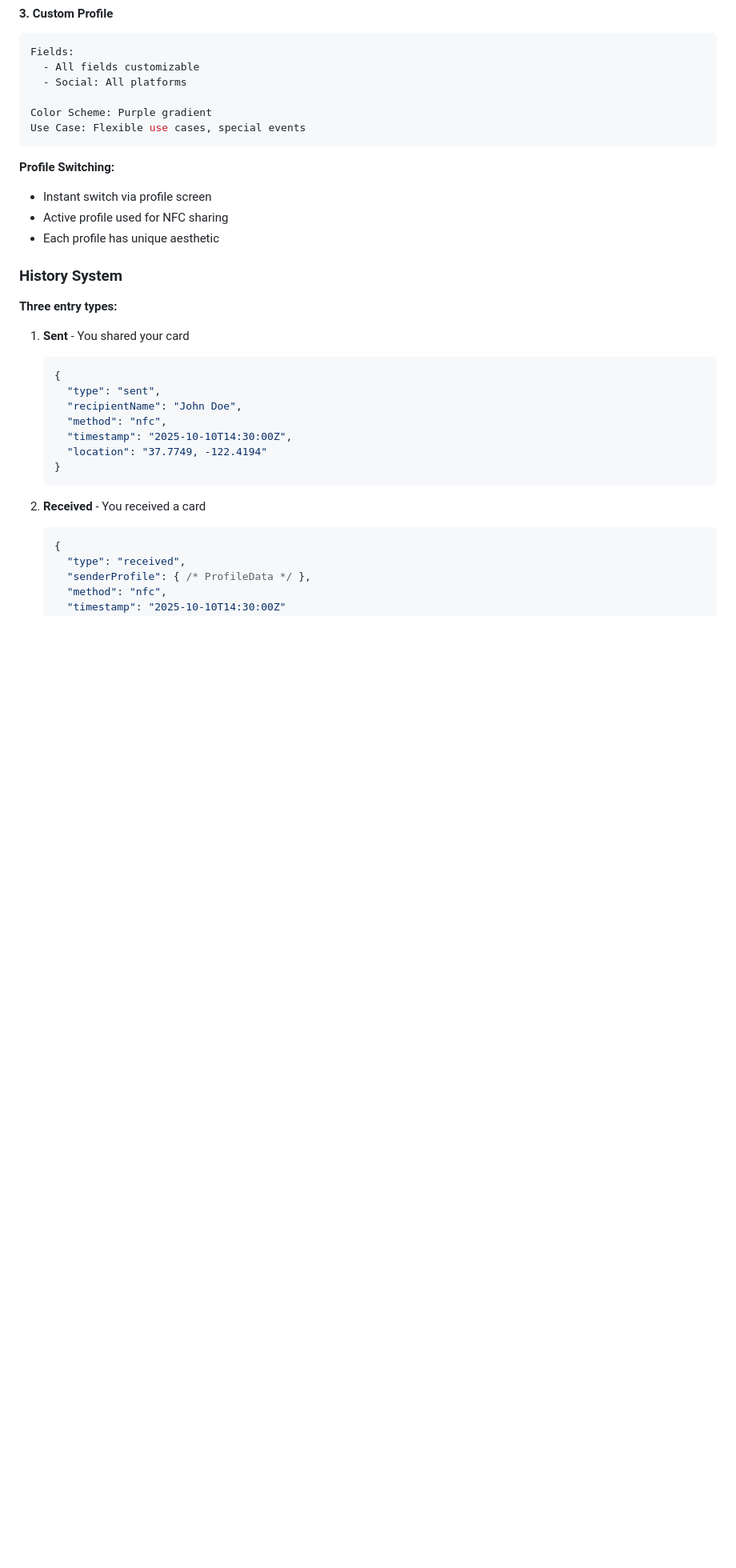
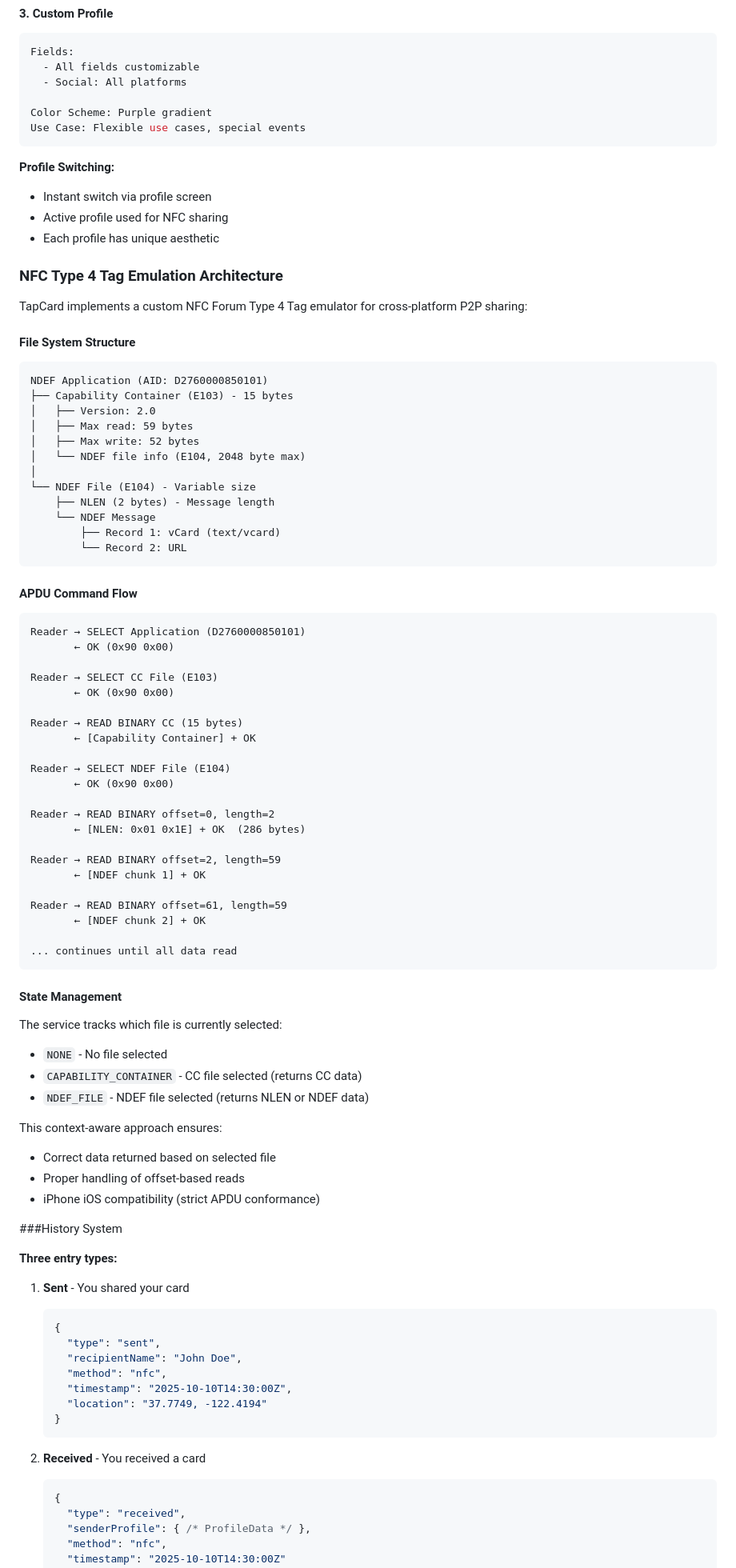
Before and after one commit to sentry007/tap_card, a Markdown page: README.md, the part around one of its changes. Shown at 80% size. Drawn GitHub-style; blank space fills up the shorter version.

````diff
--- a/README.md
+++ b/README.md
@@ -573,7 +630,67 @@ Use Case: Flexible use cases, special events
 - Active profile used for NFC sharing
 - Each profile has unique aesthetic
 
-### History System
+### NFC Type 4 Tag Emulation Architecture
+
+TapCard implements a custom NFC Forum Type 4 Tag emulator for cross-platform P2P sharing:
+
+#### File System Structure
+
+```
+NDEF Application (AID: D2760000850101)
+├── Capability Container (E103) - 15 bytes
+│   ├── Version: 2.0
+│   ├── Max read: 59 bytes
+│   ├── Max write: 52 bytes
+│   └── NDEF file info (E104, 2048 byte max)
+│
+└── NDEF File (E104) - Variable size
+    ├── NLEN (2 bytes) - Message length
+    └── NDEF Message
+        ├── Record 1: vCard (text/vcard)
+        └── Record 2: URL
+```
+
+#### APDU Command Flow
+
+```
+Reader → SELECT Application (D2760000850101)
+       ← OK (0x90 0x00)
+
+Reader → SELECT CC File (E103)
+       ← OK (0x90 0x00)
+
+Reader → READ BINARY CC (15 bytes)
+       ← [Capability Container] + OK
+
+Reader → SELECT NDEF File (E104)
+       ← OK (0x90 0x00)
+
+Reader → READ BINARY offset=0, length=2
+       ← [NLEN: 0x01 0x1E] + OK  (286 bytes)
+
+Reader → READ BINARY offset=2, length=59
+       ← [NDEF chunk 1] + OK
+
+Reader → READ BINARY offset=61, length=59
+       ← [NDEF chunk 2] + OK
+
+... continues until all data read
+```
+
+#### State Management
+
+The service tracks which file is currently selected:
+- `NONE` - No file selected
+- `CAPABILITY_CONTAINER` - CC file selected (returns CC data)
+- `NDEF_FILE` - NDEF file selected (returns NLEN or NDEF data)
+
+This context-aware approach ensures:
+- Correct data returned based on selected file
+- Proper handling of offset-based reads
+- iPhone iOS compatibility (strict APDU conformance)
+
+###History System
 
 **Three entry types:**
 
````
Also changed, not shown: other parts of README.md (+103 -39 lines).
